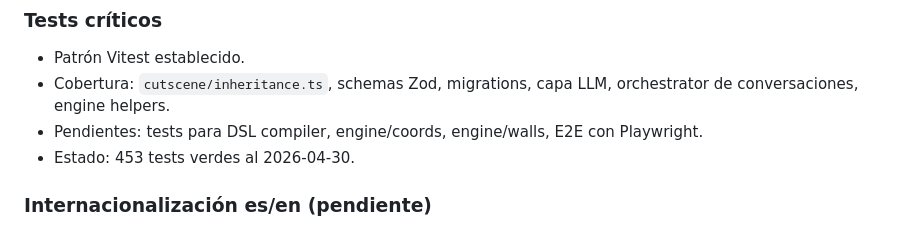
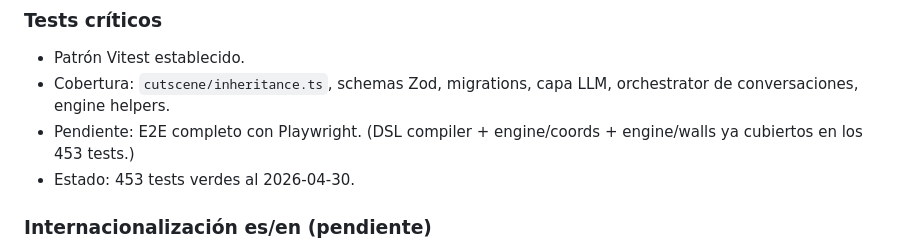
Before and after one commit to wallava/Coto-Wild-Engine, a Markdown page: docs/MVP_SCOPE.md, the part around the change. Drawn GitHub-style.

Commit message:
docs: actualizar MVP_SCOPE pendientes de tests (DSL compiler/coords/walls ya hechos)
Línea 57 listaba tests pendientes que ya están cubiertos en los 453
tests verdes:
- DSL compiler: cubierto en Fase 4 (43 tests parser+compiler+CLI).
- engine/coords: cubierto en commit 35c9f7c (18 tests).
- engine/walls: cubierto en commit f6eeca4 (47 tests).

Solo "E2E completo con Playwright" queda pendiente real (smoke test
existe pero no E2E exhaustivo).

Cambio: "Pendientes: tests para DSL compiler, engine/coords,
engine/walls, E2E con Playwright" → "Pendiente: E2E completo con
Playwright. (DSL compiler + engine/coords + engine/walls ya cubiertos
en los 453 tests.)"

Co-Authored-By: Claude Opus 4.7 (1M context) <noreply@anthropic.com>

```diff
--- a/docs/MVP_SCOPE.md
+++ b/docs/MVP_SCOPE.md
@@ -54,7 +54,7 @@ Si en algún momento te encontrás justificando features con "esto va a hacer AG
 
 - Patrón Vitest establecido.
 - Cobertura: `cutscene/inheritance.ts`, schemas Zod, migrations, capa LLM, orchestrator de conversaciones, engine helpers.
-- Pendientes: tests para DSL compiler, engine/coords, engine/walls, E2E con Playwright.
+- Pendiente: E2E completo con Playwright. (DSL compiler + engine/coords + engine/walls ya cubiertos en los 453 tests.)
 - Estado: 453 tests verdes al 2026-04-30.
 
 ### Internacionalización es/en (pendiente)
```
